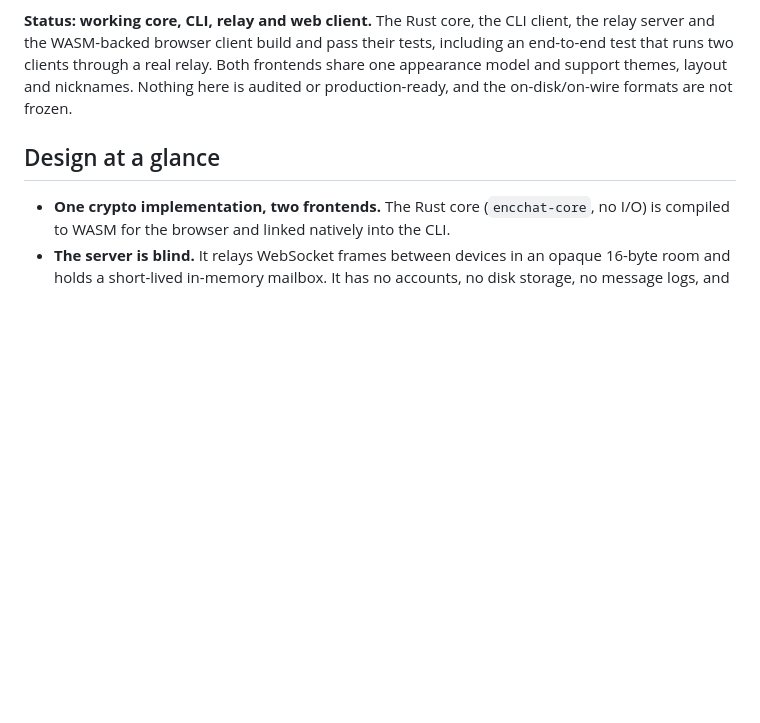
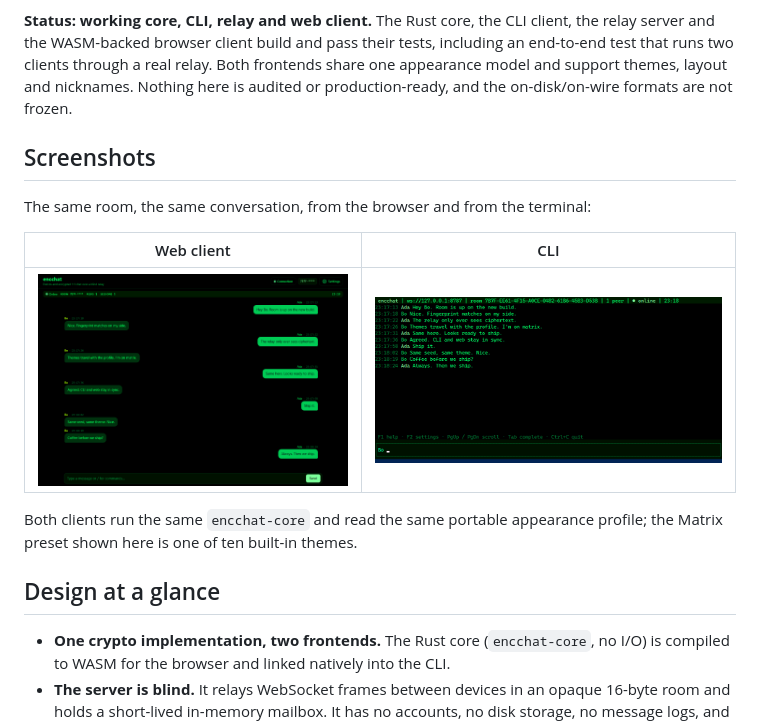
Before and after one commit to erdem-unal0/encchat, a Markdown page: README.md, the part around the change. GitHub-like rendering; pictures changed too: docs/screenshots/cli.png (added), docs/screenshots/web.png (added); blank space fills up the shorter version.

Commit message:
docs: add web and CLI screenshots to the README
Both clients in the matrix theme, side by side, so the repository front page shows what the product looks like.

```diff
--- a/README.md
+++ b/README.md
@@ -15,6 +15,17 @@ tests, including an end-to-end test that runs two clients through a real relay.
 Both frontends share one appearance model and support themes, layout and
 nicknames. Nothing here is audited or production-ready, and the
 on-disk/on-wire formats are not frozen.
+
+## Screenshots
+
+The same room, the same conversation, from the browser and from the terminal:
+
+| Web client | CLI |
+| --- | --- |
+| [![encchat web client in the matrix theme](docs/screenshots/web.png)](docs/screenshots/web.png) | [![encchat CLI in the matrix theme](docs/screenshots/cli.png)](docs/screenshots/cli.png) |
+
+Both clients run the same `encchat-core` and read the same portable appearance
+profile; the Matrix preset shown here is one of ten built-in themes.
 
 ## Design at a glance
 
```
